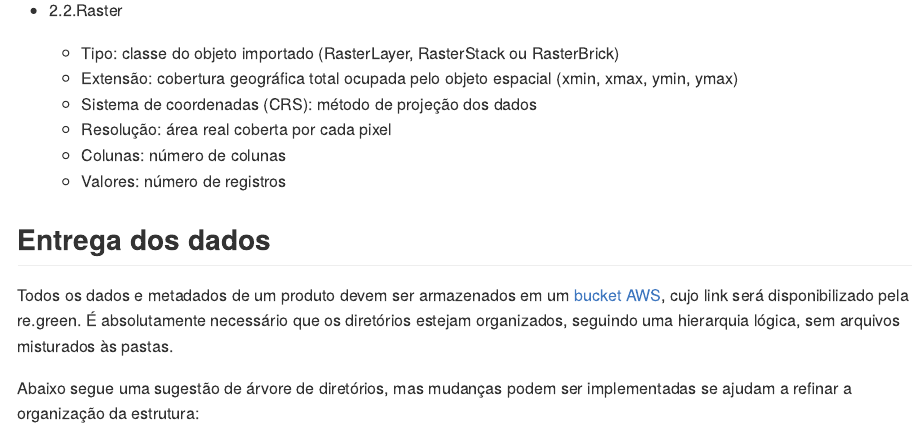
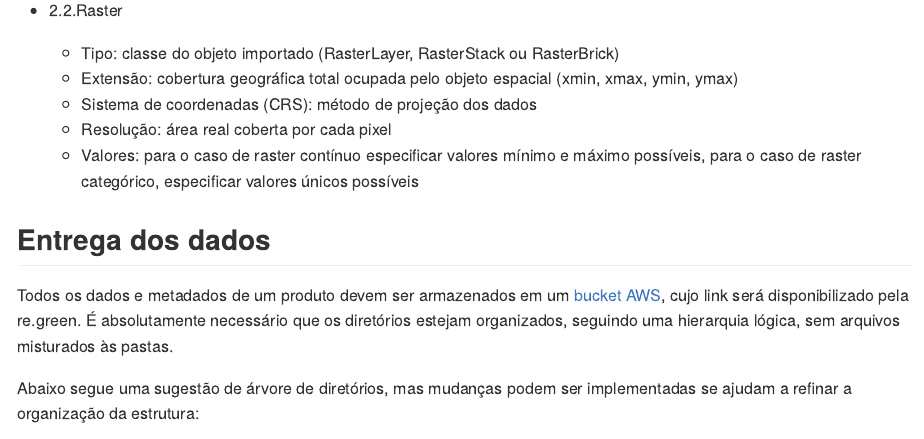
Before and after one commit to R-egreen/manual_inteligencia, an R Markdown document (02-convencoes.Rmd): the page in a window 1100 px wide, from 2970 px down. The pictures show the output file docs/02-convencoes.md that the author committed with the source, drawn offline in the style of GitHub.

Commit message:
melhorando explicação de metados de raster

```diff
--- a/02-convencoes.Rmd
+++ b/02-convencoes.Rmd
@@ -106,8 +106,7 @@ Metadado no formato .txt ou .xml seguindo o padrão:
   - Extensão: cobertura geográfica total ocupada pelo objeto espacial (xmin, xmax, ymin, ymax)
   - Sistema de coordenadas (CRS): método de projeção dos dados
   - Resolução: área real coberta por cada pixel
-  - Colunas: número de colunas
-  - Valores: número de registros
+  - Valores: para o caso de raster contínuo especificar valores mínimo e máximo possíveis, para o caso de raster categórico, especificar valores únicos possíveis
 
 
 ## Entrega dos dados
```
Also changed, not shown: docs/02-convencoes.md, docs/search_index.json, 1 other file.
